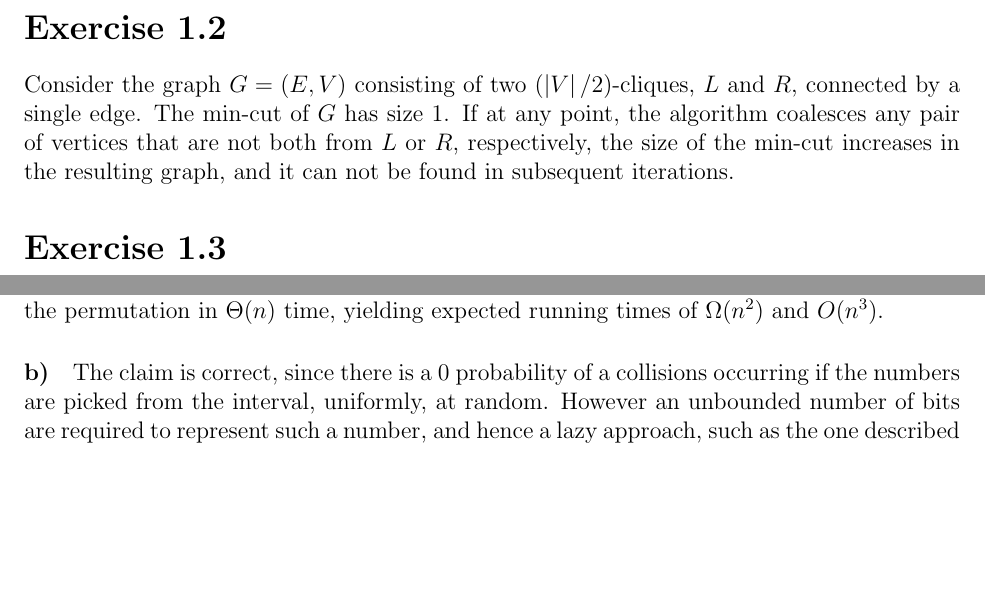
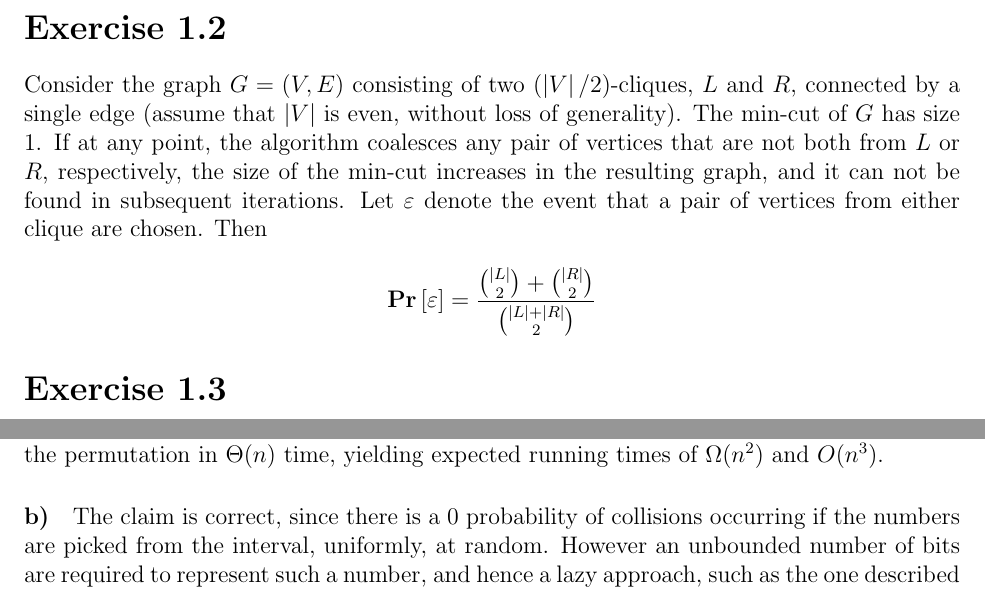
Before and after one commit to vikt0r0/ra-2017, a LaTeX problem sheet (assignments/1/paper.tex): two parts of pages 2 and 3 of 3, joined at a grey line, cut so that both start at the same text, the shorter picture padded with empty space. Compiled offline with pdfLaTeX.

Commit message:
Started typing in 1.2

```diff
--- a/assignments/1/paper.tex
+++ b/assignments/1/paper.tex
@@ -65,7 +65,10 @@
 \pagebreak
 
 \section*{Exercise 1.2}
-Consider the graph $G=(E,V)$ consisting of two $(\left|V\right|/2)$-cliques, $L$ and $R$, connected by a single edge. The min-cut of $G$ has size 1. If at any point, the algorithm coalesces any pair of vertices that are not both from $L$ or $R$, respectively, the size of the min-cut increases in the resulting graph, and it can not be found in subsequent iterations.
+Consider the graph $G=(V,E)$ consisting of two $(\left|V\right|/2)$-cliques, $L$ and $R$, connected by a single edge (assume that $|V|$ is even, without loss of generality). The min-cut of $G$ has size 1. If at any point, the algorithm coalesces any pair of vertices that are not both from $L$ or $R$, respectively, the size of the min-cut increases in the resulting graph, and it can not be found in subsequent iterations. Let $\varepsilon$ denote the event that a pair of vertices from either clique are chosen. Then
+\begin{align*}
+\mathbf{Pr}\left[ \varepsilon \right] = \frac{\binom{|L|}{2} + \binom{|R|}{2}}{\binom{|L|+|R|}{2}}
+\end{align*}
 
 \section*{Exercise 1.3}
 To obtain a Las Vegas algorithm from $A$, we run $A$ on $\Pi$ and verify the solution in time $T(n) + t(n)$. We repeat this process until the correct answer is given by $A$. Let $N$ be the random variable denoting the number of times $A$ must be run on $\Pi$ to obtain the correct answer. Then the expected running time of the Las Vegas algorithm is given by $\mathbf{E}\left[ \left(T(n) + t(n)\right) \cdot N \right] = \left(T(n) + t(n)\right) \cdot \mathbf{E} \left[ N \right] = \left(T(n) + t(n)\right) \cdot 1/\gamma{(n)}$ since $N$ follows a geometric distribution with parameter $\gamma{(n)}$.
@@ -92,7 +95,7 @@ For the lower bound, we note that we need at least one try for each element in t
 \end{align*}
 For the running time, the algorithm checks whether a generated element is already used in the permutation in $\Theta(n)$ time, yielding expected running times of $\Omega(n^2)$ and $O(n^3)$.
 
-\paragraph{b)} The claim is correct, since there is a 0 probability of a collisions occurring if the numbers are picked from the interval, uniformly, at random. However an unbounded number of bits are required to represent such a number, and hence a lazy approach, such as the one described in c) is required.
+\paragraph{b)} The claim is correct, since there is a 0 probability of collisions occurring if the numbers are picked from the interval, uniformly, at random. However an unbounded number of bits are required to represent such a number, and hence a lazy approach, such as the one described in c) is required.
 
 \paragraph{c)}
 
```
